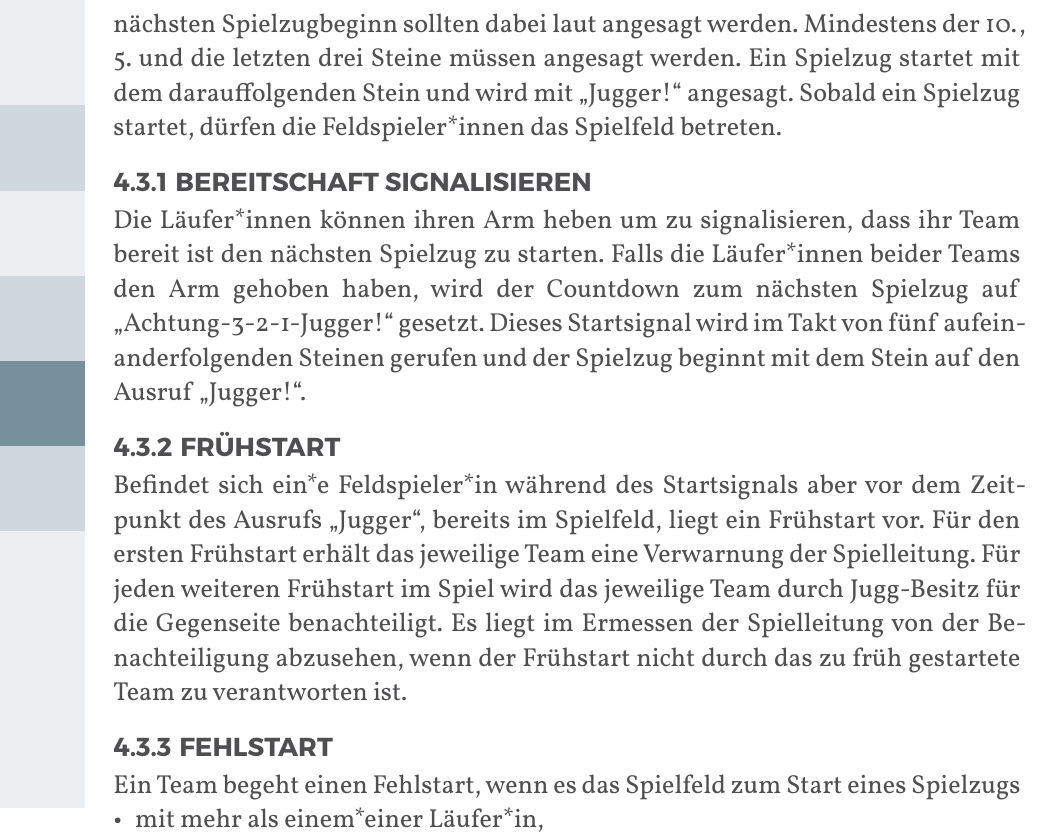
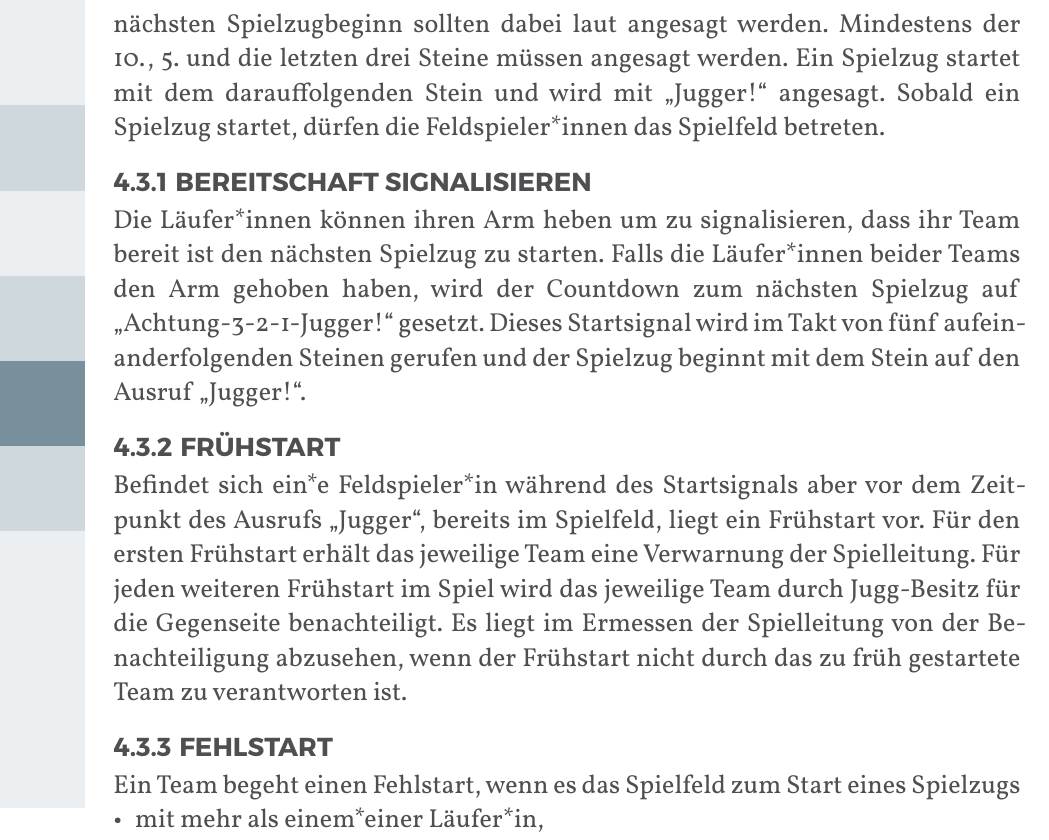
Before and after one commit to JuggerGermany/Regelwerk, a Typst document (typst/regelwerk.typ, which reads typst/spielablauf/einleiten.typ): part of page 20 of 38, cut so that both start at the same text. Compiled offline with Typst 0.15.

Commit message:
geschütztes lehrzeichen #62

```diff
--- a/typst/spielablauf/einleiten.typ
+++ b/typst/spielablauf/einleiten.typ
@@ -2,6 +2,6 @@
 
 Um eine zeitliche Begrenzung zwischen Spielzügen zu schaffen, kann die Spielleitung einen Countdown herunterzählen.
 Die verbleibenden Steine bis zum nächsten Spielzugbeginn sollten dabei laut angesagt werden.
-Mindestens der 10., 5. und die letzten drei Steine müssen angesagt werden.
+Mindestens der 10.,~5. und die letzten drei Steine müssen angesagt werden.
 Ein Spielzug startet mit dem darauffolgenden Stein und wird mit „Jugger!“ angesagt.
 Sobald ein Spielzug startet, dürfen die Feldspieler*innen das Spielfeld betreten.
```
